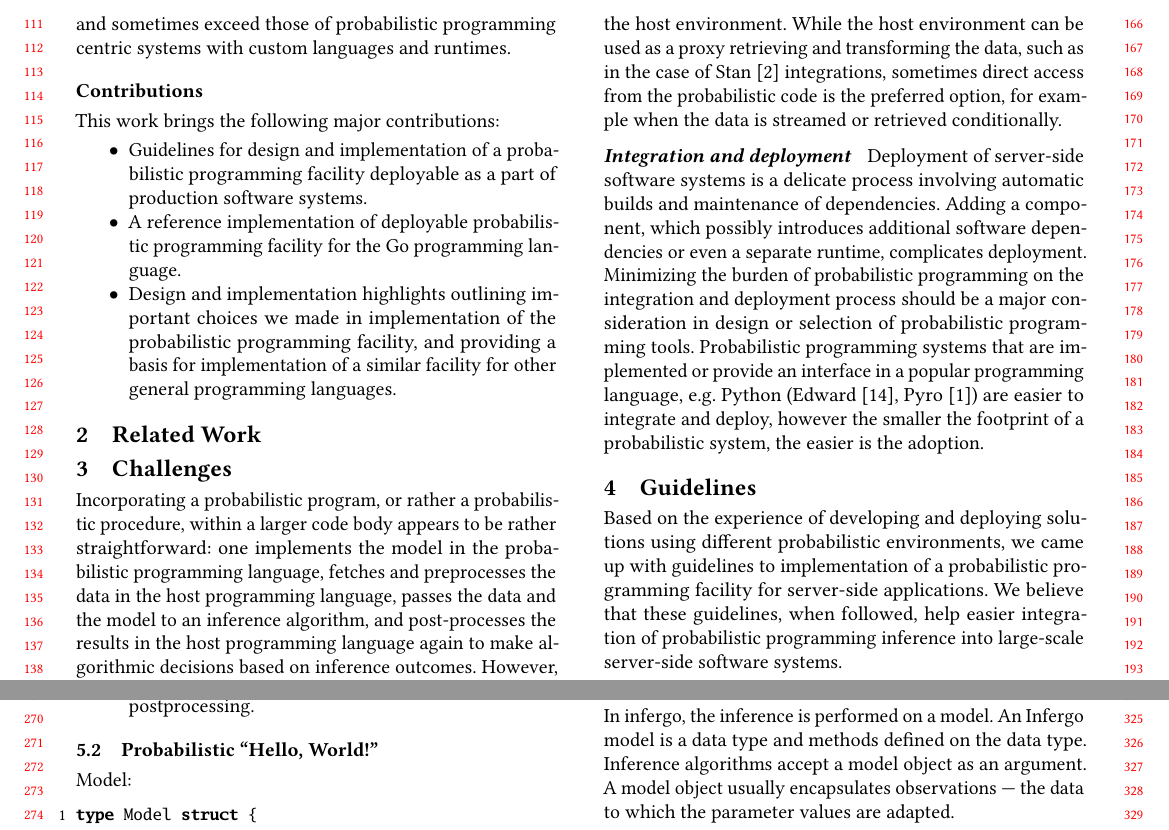
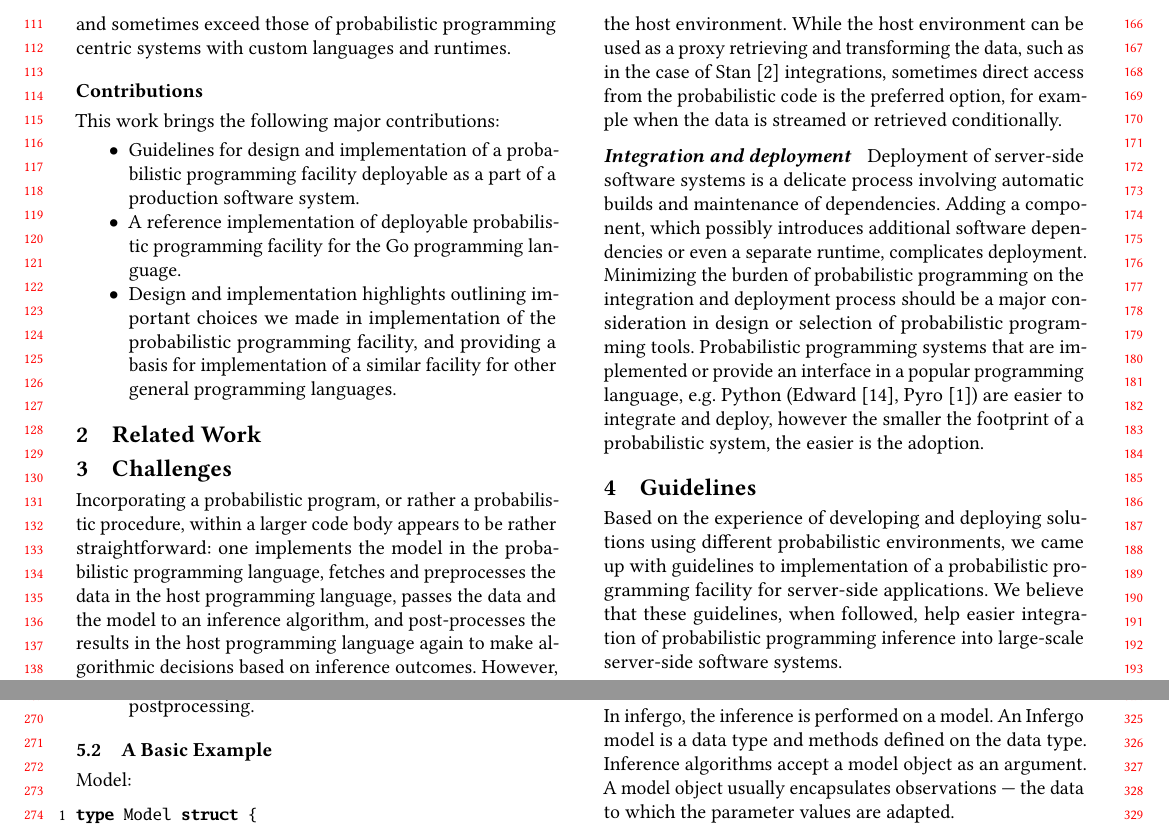
Before and after one commit to infergo-ml/gogp-paper, a LaTeX paper (paper/paper.tex): two parts of pages 2 and 3 of 5, joined at a grey line, cut so that both start at the same text. Compiled offline with pdfLaTeX.

Commit message:
in progress

```diff
--- a/paper/paper.tex
+++ b/paper/paper.tex
@@ -175,7 +175,7 @@
 	\begin{itemize}
 		\item Guidelines for design and implementation of a
 			probabilistic programming facility deployable as a part
-			of production software systems.
+			of a production software system.
 		\item A reference implementation of deployable probabilistic
 			programming facility for the Go programming language.
 		\item Design and implementation highlights outlining
@@ -340,7 +340,7 @@ capabilities which made implementation of Infergo affordable.
 	lazily for postprocessing.
 \end{itemize}
 
-\subsection{Probabilistic ``Hello, World!''}
+\subsection{A Basic Example}
 
 Model:
 
```
Also changed, not shown: paper/paper.tex (6 more changed lines).
